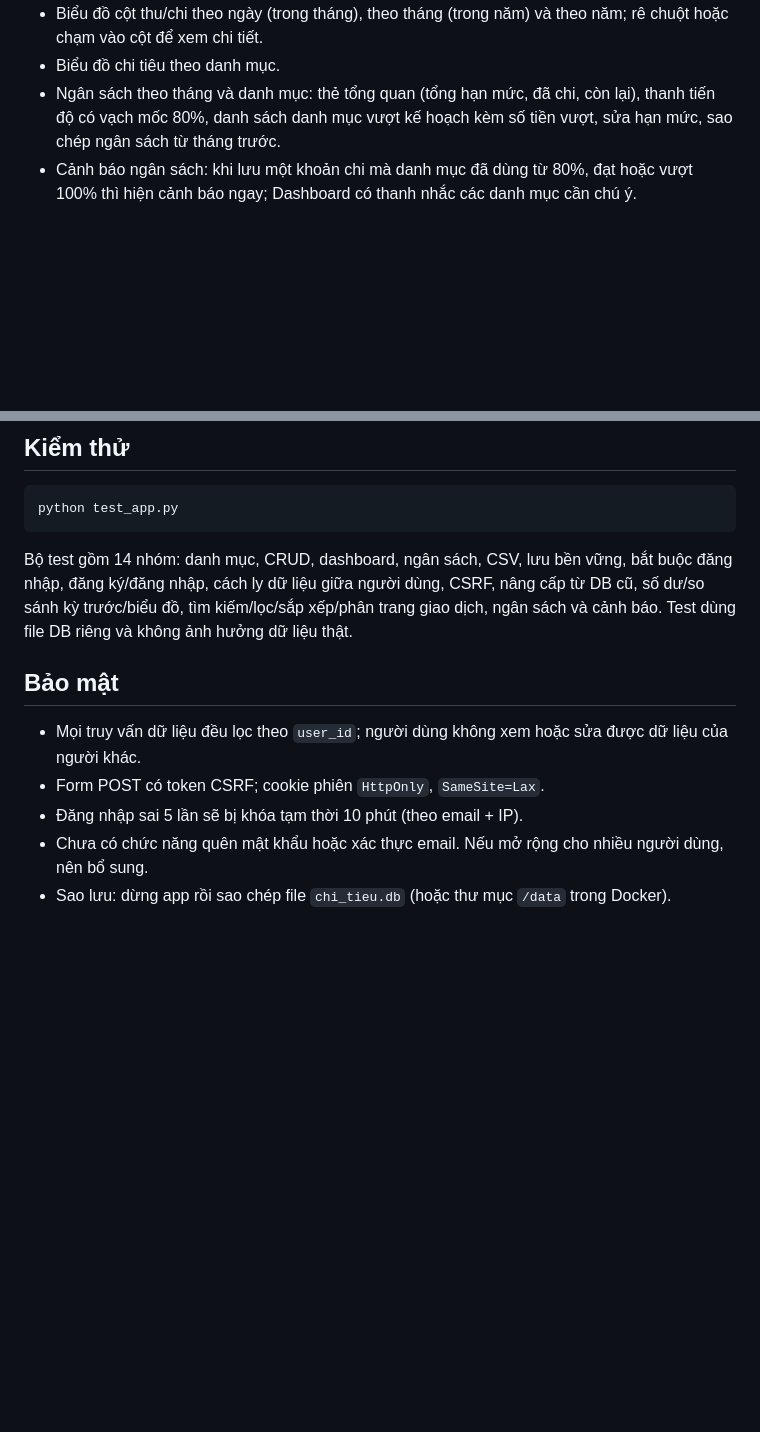
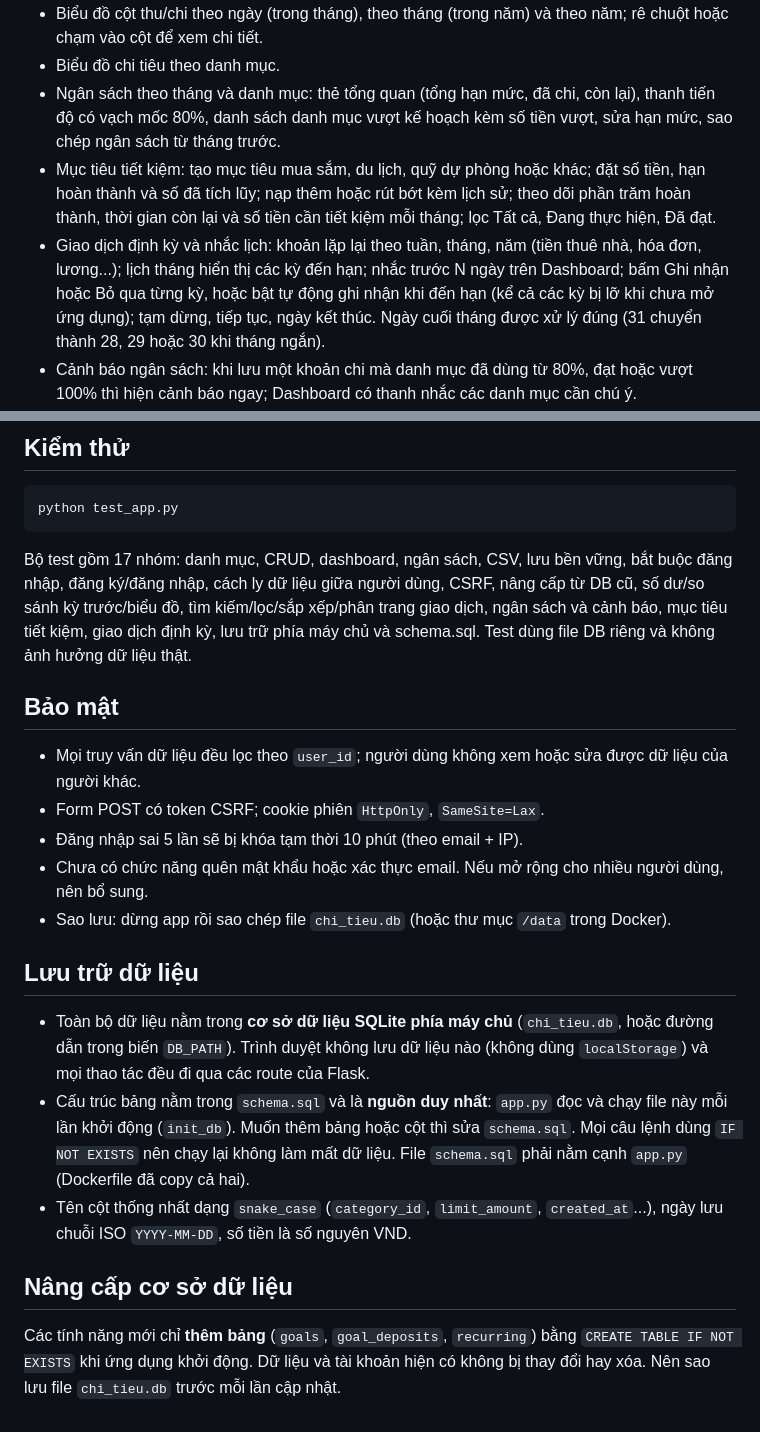
Before and after one commit to phamthihuong152-a11y/chitieuthongminh, a Markdown page: README.md, 2 parts joined by grey strips. GitHub-like rendering; blank space fills up the shorter version.

````diff
--- a/README.md
+++ b/README.md
@@ -9,6 +9,8 @@ Website quản lý thu chi cá nhân, dùng Flask + SQLite. Có **đăng ký /
 - Biểu đồ cột thu/chi theo ngày (trong tháng), theo tháng (trong năm) và theo năm; rê chuột hoặc chạm vào cột để xem chi tiết.
 - Biểu đồ chi tiêu theo danh mục.
 - Ngân sách theo tháng và danh mục: thẻ tổng quan (tổng hạn mức, đã chi, còn lại), thanh tiến độ có vạch mốc 80%, danh sách danh mục vượt kế hoạch kèm số tiền vượt, sửa hạn mức, sao chép ngân sách từ tháng trước.
+- Mục tiêu tiết kiệm: tạo mục tiêu mua sắm, du lịch, quỹ dự phòng hoặc khác; đặt số tiền, hạn hoàn thành và số đã tích lũy; nạp thêm hoặc rút bớt kèm lịch sử; theo dõi phần trăm hoàn thành, thời gian còn lại và số tiền cần tiết kiệm mỗi tháng; lọc Tất cả, Đang thực hiện, Đã đạt.
+- Giao dịch định kỳ và nhắc lịch: khoản lặp lại theo tuần, tháng, năm (tiền thuê nhà, hóa đơn, lương...); lịch tháng hiển thị các kỳ đến hạn; nhắc trước N ngày trên Dashboard; bấm Ghi nhận hoặc Bỏ qua từng kỳ, hoặc bật tự động ghi nhận khi đến hạn (kể cả các kỳ bị lỡ khi chưa mở ứng dụng); tạm dừng, tiếp tục, ngày kết thúc. Ngày cuối tháng được xử lý đúng (31 chuyển thành 28, 29 hoặc 30 khi tháng ngắn).
 - Cảnh báo ngân sách: khi lưu một khoản chi mà danh mục đã dùng từ 80%, đạt hoặc vượt 100% thì hiện cảnh báo ngay; Dashboard có thanh nhắc các danh mục cần chú ý.
 - Quản lý giao dịch: thêm, xem, sửa, xóa; lọc theo khoảng ngày (có nút chọn nhanh: tháng này, tháng trước, 30 ngày qua, năm nay), loại thu/chi và danh mục; tìm theo ghi chú hoặc tên danh mục (không phân biệt hoa thường tiếng Việt); sắp xếp theo ngày hoặc số tiền; phân trang 20 giao dịch mỗi trang; sau khi sửa hoặc xóa sẽ quay về đúng trang đang lọc.
 - Xuất CSV theo đúng bộ lọc đang chọn (lấy toàn bộ kết quả, không chỉ trang hiện tại; UTF-8 BOM, mở được bằng Excel).
@@ -54,7 +56,7 @@ Dữ liệu cũ được giữ nguyên. **Tài khoản đầu tiên đăng ký s
 ```bat
 python test_app.py
 ```
-Bộ test gồm 14 nhóm: danh mục, CRUD, dashboard, ngân sách, CSV, lưu bền vững, bắt buộc đăng nhập, đăng ký/đăng nhập, cách ly dữ liệu giữa người dùng, CSRF, nâng cấp từ DB cũ, số dư/so sánh kỳ trước/biểu đồ, tìm kiếm/lọc/sắp xếp/phân trang giao dịch, ngân sách và cảnh báo. Test dùng file DB riêng và không ảnh hưởng dữ liệu thật.
+Bộ test gồm 17 nhóm: danh mục, CRUD, dashboard, ngân sách, CSV, lưu bền vững, bắt buộc đăng nhập, đăng ký/đăng nhập, cách ly dữ liệu giữa người dùng, CSRF, nâng cấp từ DB cũ, số dư/so sánh kỳ trước/biểu đồ, tìm kiếm/lọc/sắp xếp/phân trang giao dịch, ngân sách và cảnh báo, mục tiêu tiết kiệm, giao dịch định kỳ, lưu trữ phía máy chủ và schema.sql. Test dùng file DB riêng và không ảnh hưởng dữ liệu thật.
 
 ## Bảo mật
 - Mọi truy vấn dữ liệu đều lọc theo `user_id`; người dùng không xem hoặc sửa được dữ liệu của người khác.
@@ -62,3 +64,11 @@ Bộ test gồm 14 nhóm: danh mục, CRUD, dashboard, ngân sách, CSV, lưu b
 - Đăng nhập sai 5 lần sẽ bị khóa tạm thời 10 phút (theo email + IP).
 - Chưa có chức năng quên mật khẩu hoặc xác thực email. Nếu mở rộng cho nhiều người dùng, nên bổ sung.
 - Sao lưu: dừng app rồi sao chép file `chi_tieu.db` (hoặc thư mục `/data` trong Docker).
+
+## Lưu trữ dữ liệu
+- Toàn bộ dữ liệu nằm trong **cơ sở dữ liệu SQLite phía máy chủ** (`chi_tieu.db`, hoặc đường dẫn trong biến `DB_PATH`). Trình duyệt không lưu dữ liệu nào (không dùng `localStorage`) và mọi thao tác đều đi qua các route của Flask.
+- Cấu trúc bảng nằm trong `schema.sql` và là **nguồn duy nhất**: `app.py` đọc và chạy file này mỗi lần khởi động (`init_db`). Muốn thêm bảng hoặc cột thì sửa `schema.sql`. Mọi câu lệnh dùng `IF NOT EXISTS` nên chạy lại không làm mất dữ liệu. File `schema.sql` phải nằm cạnh `app.py` (Dockerfile đã copy cả hai).
+- Tên cột thống nhất dạng `snake_case` (`category_id`, `limit_amount`, `created_at`...), ngày lưu chuỗi ISO `YYYY-MM-DD`, số tiền là số nguyên VND.
+
+## Nâng cấp cơ sở dữ liệu
+Các tính năng mới chỉ **thêm bảng** (`goals`, `goal_deposits`, `recurring`) bằng `CREATE TABLE IF NOT EXISTS` khi ứng dụng khởi động. Dữ liệu và tài khoản hiện có không bị thay đổi hay xóa. Nên sao lưu file `chi_tieu.db` trước mỗi lần cập nhật.
````
